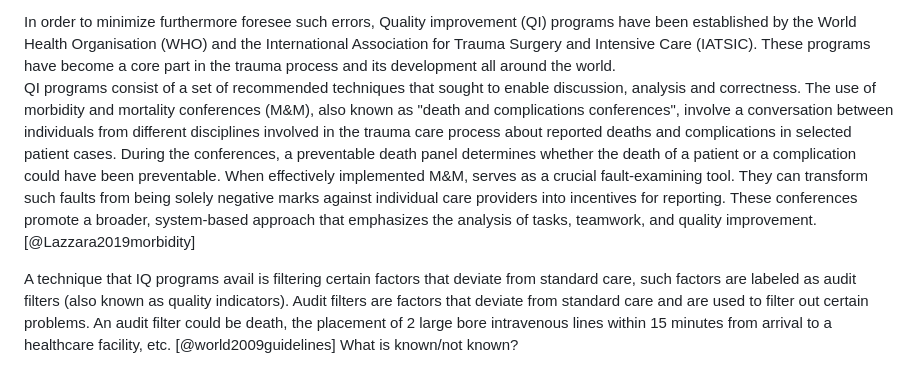
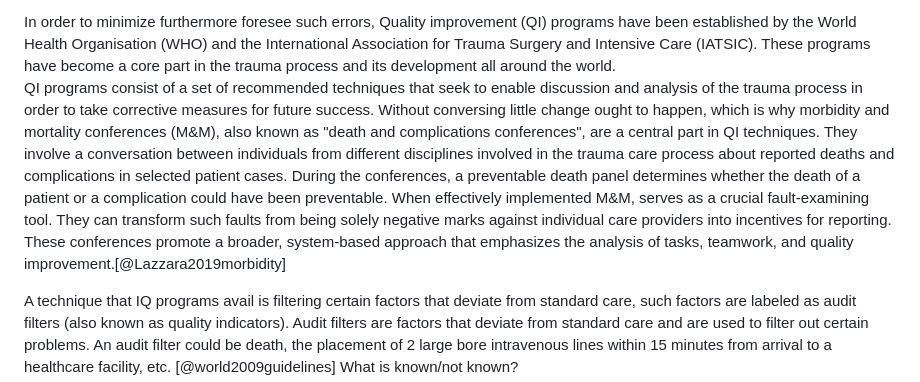
Before and after one commit to noacs-io/audit-filters-ofi-performance, a Markdown page: Study-plan.md, the part around the change. Rendered like a GitHub page.

```diff
--- a/Study-plan.md
+++ b/Study-plan.md
@@ -14,7 +14,7 @@ Trauma, a physical injury of external origin together with the body's associated
 Trauma care is a multidisciplinary, complex, and time-critical provision of healthcare and is therefore prone to errors [@Ghorbani2018Analysis] that could have detrimental consequences. Trauma care often constitutes of anesthesiologists, different surgical specialities, Emergency physicians and nurses.
 
 In order to minimize furthermore foresee such errors, Quality improvement (QI) programs have been established by the World Health Organisation (WHO) and the International Association for Trauma Surgery and Intensive Care (IATSIC). These programs have become a core part in the trauma process and its development all around the world.
-  QI programs consist of a set of recommended techniques that sought to enable discussion, analysis and correctness. The use of morbidity and mortality conferences (M&M), also known as "death and complications conferences", involve a conversation between individuals from different disciplines involved in the trauma care process about reported deaths and complications in selected patient cases. During the conferences, a preventable death panel determines whether the death of a patient or a complication could have been preventable. When effectively implemented M&M, serves as a crucial fault-examining tool. They can transform such faults from being solely negative marks against individual care providers into incentives for reporting. These conferences promote a broader, system-based approach that emphasizes the analysis of tasks, teamwork, and quality improvement.[@Lazzara2019morbidity]
+  QI programs consist of a set of recommended techniques that seek to enable discussion and analysis of the trauma process in order to take corrective measures for future success. Without conversing little change ought to happen, which is why morbidity and mortality conferences (M&M), also known as "death and complications conferences", are a central part in QI techniques. They involve a conversation between individuals from different disciplines involved in the trauma care process about reported deaths and complications in selected patient cases. During the conferences, a preventable death panel determines whether the death of a patient or a complication could have been preventable. When effectively implemented M&M, serves as a crucial fault-examining tool. They can transform such faults from being solely negative marks against individual care providers into incentives for reporting. These conferences promote a broader, system-based approach that emphasizes the analysis of tasks, teamwork, and quality improvement.[@Lazzara2019morbidity]
 
 A technique that IQ programs avail is filtering certain factors that deviate from standard care, such factors are labeled as audit filters (also known as quality indicators).
 Audit filters are factors that deviate from standard care and are used to filter out certain problems. An audit filter could be death, the placement of 2 large bore intravenous lines within 15 minutes from arrival to a healthcare facility, etc. [@world2009guidelines]
```
